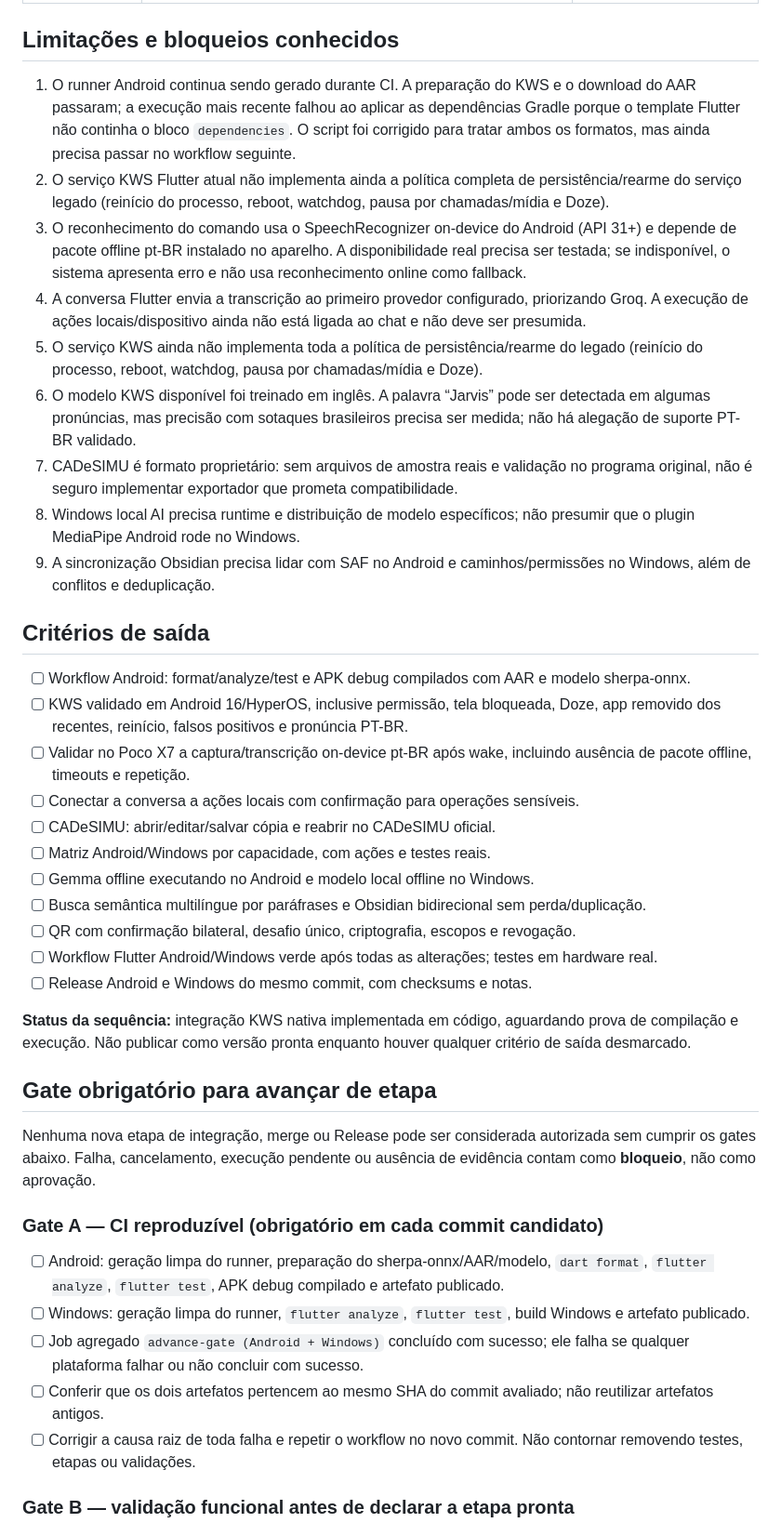
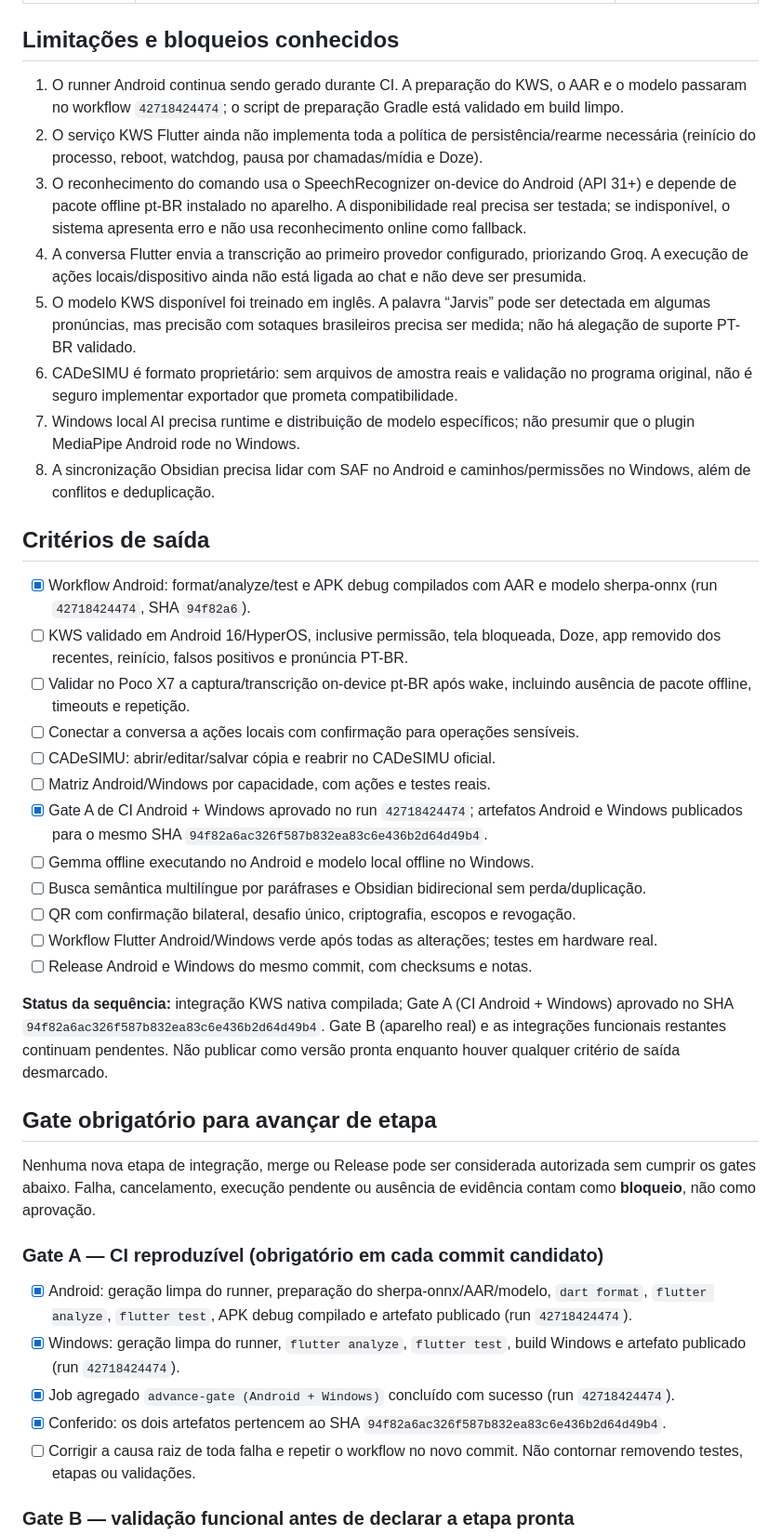
Before and after one commit to erossilva-byte/JARVIS-0.3.1, a Markdown page: docs/STATUS-IMPLEMENTACAO-1.47.md, the part around one of its changes. Shown at 93% size. GitHub-like rendering.

Commit message:
docs: atualiza auditoria 1.47 com CI Android/Windows aprovado

```diff
--- a/docs/STATUS-IMPLEMENTACAO-1.47.md
+++ b/docs/STATUS-IMPLEMENTACAO-1.47.md
@@ -30,31 +30,31 @@ Este registro é atualizado por evidência de código e CI. Código preparado n
 
 ## Limitações e bloqueios conhecidos
 
-1. O runner Android continua sendo gerado durante CI. A preparação do KWS e o download do AAR passaram; a execução mais recente falhou ao aplicar as dependências Gradle porque o template Flutter não continha o bloco `dependencies`. O script foi corrigido para tratar ambos os formatos, mas ainda precisa passar no workflow seguinte.
-2. O serviço KWS Flutter atual não implementa ainda a política completa de persistência/rearme do serviço legado (reinício do processo, reboot, watchdog, pausa por chamadas/mídia e Doze).
+1. O runner Android continua sendo gerado durante CI. A preparação do KWS, o AAR e o modelo passaram no workflow `42718424474`; o script de preparação Gradle está validado em build limpo.
+2. O serviço KWS Flutter ainda não implementa toda a política de persistência/rearme necessária (reinício do processo, reboot, watchdog, pausa por chamadas/mídia e Doze).
 3. O reconhecimento do comando usa o SpeechRecognizer on-device do Android (API 31+) e depende de pacote offline pt-BR instalado no aparelho. A disponibilidade real precisa ser testada; se indisponível, o sistema apresenta erro e não usa reconhecimento online como fallback.
 4. A conversa Flutter envia a transcrição ao primeiro provedor configurado, priorizando Groq. A execução de ações locais/dispositivo ainda não está ligada ao chat e não deve ser presumida.
-5. O serviço KWS ainda não implementa toda a política de persistência/rearme do legado (reinício do processo, reboot, watchdog, pausa por chamadas/mídia e Doze).
-6. O modelo KWS disponível foi treinado em inglês. A palavra “Jarvis” pode ser detectada em algumas pronúncias, mas precisão com sotaques brasileiros precisa ser medida; não há alegação de suporte PT-BR validado.
-7. CADeSIMU é formato proprietário: sem arquivos de amostra reais e validação no programa original, não é seguro implementar exportador que prometa compatibilidade.
-8. Windows local AI precisa runtime e distribuição de modelo específicos; não presumir que o plugin MediaPipe Android rode no Windows.
-9. A sincronização Obsidian precisa lidar com SAF no Android e caminhos/permissões no Windows, além de conflitos e deduplicação.
+5. O modelo KWS disponível foi treinado em inglês. A palavra “Jarvis” pode ser detectada em algumas pronúncias, mas precisão com sotaques brasileiros precisa ser medida; não há alegação de suporte PT-BR validado.
+6. CADeSIMU é formato proprietário: sem arquivos de amostra reais e validação no programa original, não é seguro implementar exportador que prometa compatibilidade.
+7. Windows local AI precisa runtime e distribuição de modelo específicos; não presumir que o plugin MediaPipe Android rode no Windows.
+8. A sincronização Obsidian precisa lidar com SAF no Android e caminhos/permissões no Windows, além de conflitos e deduplicação.
 
 ## Critérios de saída
 
-- [ ] Workflow Android: format/analyze/test e APK debug compilados com AAR e modelo sherpa-onnx.
+- [x] Workflow Android: format/analyze/test e APK debug compilados com AAR e modelo sherpa-onnx (run `42718424474`, SHA `94f82a6`).
 - [ ] KWS validado em Android 16/HyperOS, inclusive permissão, tela bloqueada, Doze, app removido dos recentes, reinício, falsos positivos e pronúncia PT-BR.
 - [ ] Validar no Poco X7 a captura/transcrição on-device pt-BR após wake, incluindo ausência de pacote offline, timeouts e repetição.
 - [ ] Conectar a conversa a ações locais com confirmação para operações sensíveis.
 - [ ] CADeSIMU: abrir/editar/salvar cópia e reabrir no CADeSIMU oficial.
 - [ ] Matriz Android/Windows por capacidade, com ações e testes reais.
+- [x] Gate A de CI Android + Windows aprovado no run `42718424474`; artefatos Android e Windows publicados para o mesmo SHA `94f82a6ac326f587b832ea83c6e436b2d64d49b4`.
 - [ ] Gemma offline executando no Android e modelo local offline no Windows.
 - [ ] Busca semântica multilíngue por paráfrases e Obsidian bidirecional sem perda/duplicação.
 - [ ] QR com confirmação bilateral, desafio único, criptografia, escopos e revogação.
 - [ ] Workflow Flutter Android/Windows verde após todas as alterações; testes em hardware real.
 - [ ] Release Android e Windows do mesmo commit, com checksums e notas.
 
-**Status da sequência:** integração KWS nativa implementada em código, aguardando prova de compilação e execução. Não publicar como versão pronta enquanto houver qualquer critério de saída desmarcado.
+**Status da sequência:** integração KWS nativa compilada; Gate A (CI Android + Windows) aprovado no SHA `94f82a6ac326f587b832ea83c6e436b2d64d49b4`. Gate B (aparelho real) e as integrações funcionais restantes continuam pendentes. Não publicar como versão pronta enquanto houver qualquer critério de saída desmarcado.
 
 
 ## Gate obrigatório para avançar de etapa
@@ -62,10 +62,10 @@ Este registro é atualizado por evidência de código e CI. Código preparado n
 Nenhuma nova etapa de integração, merge ou Release pode ser considerada autorizada sem cumprir os gates abaixo. Falha, cancelamento, execução pendente ou ausência de evidência contam como **bloqueio**, não como aprovação.
 
 ### Gate A — CI reproduzível (obrigatório em cada commit candidato)
-- [ ] Android: geração limpa do runner, preparação do sherpa-onnx/AAR/modelo, `dart format`, `flutter analyze`, `flutter test`, APK debug compilado e artefato publicado.
-- [ ] Windows: geração limpa do runner, `flutter analyze`, `flutter test`, build Windows e artefato publicado.
-- [ ] Job agregado `advance-gate (Android + Windows)` concluído com sucesso; ele falha se qualquer plataforma falhar ou não concluir com sucesso.
-- [ ] Conferir que os dois artefatos pertencem ao mesmo SHA do commit avaliado; não reutilizar artefatos antigos.
+- [x] Android: geração limpa do runner, preparação do sherpa-onnx/AAR/modelo, `dart format`, `flutter analyze`, `flutter test`, APK debug compilado e artefato publicado (run `42718424474`).
+- [x] Windows: geração limpa do runner, `flutter analyze`, `flutter test`, build Windows e artefato publicado (run `42718424474`).
+- [x] Job agregado `advance-gate (Android + Windows)` concluído com sucesso (run `42718424474`).
+- [x] Conferido: os dois artefatos pertencem ao SHA `94f82a6ac326f587b832ea83c6e436b2d64d49b4`.
 - [ ] Corrigir a causa raiz de toda falha e repetir o workflow no novo commit. Não contornar removendo testes, etapas ou validações.
 
 ### Gate B — validação funcional antes de declarar a etapa pronta
```
Also changed, not shown: other parts of docs/STATUS-IMPLEMENTACAO-1.47.md (+1 -1 lines).
